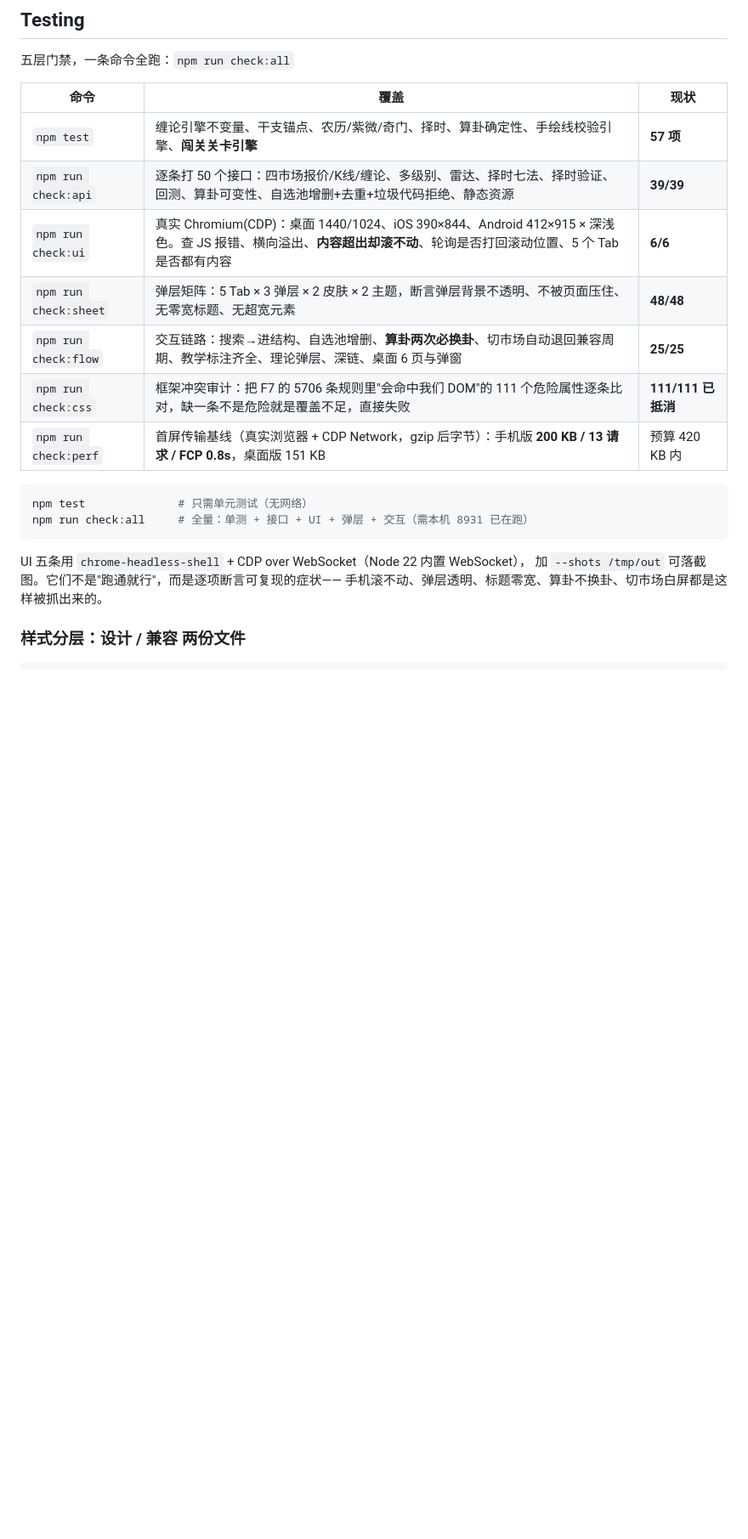
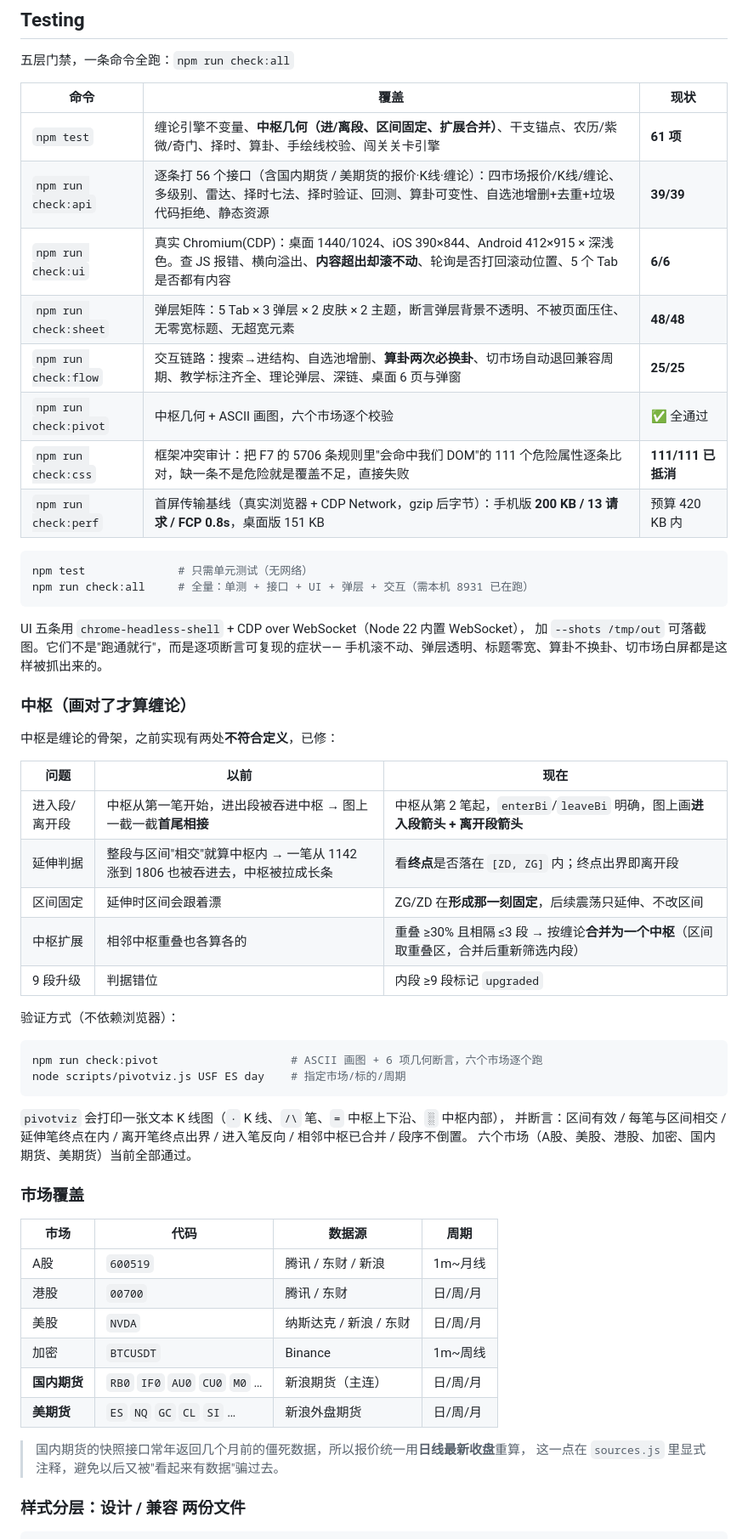
Before and after one commit to JustinGongjj/chan-structure-workstation, a Markdown page: README.md, the part around one of its changes. Shown at 85% size. Drawn GitHub-style; blank space fills up the shorter version.

Commit message:
docs: pivot strictness, futures markets, pivotviz validator

````diff
--- a/README.md
+++ b/README.md
@@ -239,11 +239,12 @@ All responses are `{ ok: true, … }`; failures are `{ ok: false, error }` with
 
 | 命令 | 覆盖 | 现状 |
 | --- | --- | --- |
-| `npm test` | 缠论引擎不变量、干支锚点、农历/紫微/奇门、择时、算卦确定性、手绘线校验引擎、**闯关关卡引擎** | **57 项** |
-| `npm run check:api` | 逐条打 50 个接口：四市场报价/K线/缠论、多级别、雷达、择时七法、择时验证、回测、算卦可变性、自选池增删+去重+垃圾代码拒绝、静态资源 | **39/39** |
+| `npm test` | 缠论引擎不变量、**中枢几何（进/离段、区间固定、扩展合并）**、干支锚点、农历/紫微/奇门、择时、算卦、手绘线校验、闯关关卡引擎 | **61 项** |
+| `npm run check:api` | 逐条打 56 个接口（含国内期货 / 美期货的报价·K线·缠论）：四市场报价/K线/缠论、多级别、雷达、择时七法、择时验证、回测、算卦可变性、自选池增删+去重+垃圾代码拒绝、静态资源 | **39/39** |
 | `npm run check:ui` | 真实 Chromium(CDP)：桌面 1440/1024、iOS 390×844、Android 412×915 × 深浅色。查 JS 报错、横向溢出、**内容超出却滚不动**、轮询是否打回滚动位置、5 个 Tab 是否都有内容 | **6/6** |
 | `npm run check:sheet` | 弹层矩阵：5 Tab × 3 弹层 × 2 皮肤 × 2 主题，断言弹层背景不透明、不被页面压住、无零宽标题、无超宽元素 | **48/48** |
 | `npm run check:flow` | 交互链路：搜索→进结构、自选池增删、**算卦两次必换卦**、切市场自动退回兼容周期、教学标注齐全、理论弹层、深链、桌面 6 页与弹窗 | **25/25** |
+| `npm run check:pivot` | 中枢几何 + ASCII 画图，六个市场逐个校验 | ✅ 全通过 |
 | `npm run check:css` | 框架冲突审计：把 F7 的 5706 条规则里"会命中我们 DOM"的 111 个危险属性逐条比对，缺一条不是危险就是覆盖不足，直接失败 | **111/111 已抵消** |
 | `npm run check:perf` | 首屏传输基线（真实浏览器 + CDP Network，gzip 后字节）：手机版 **200 KB / 13 请求 / FCP 0.8s**，桌面版 151 KB | 预算 420 KB 内 |
 
@@ -255,6 +256,43 @@ npm run check:all     # 全量：单测 + 接口 + UI + 弹层 + 交互（需本
 UI 五条用 `chrome-headless-shell` + CDP over WebSocket（Node 22 内置 WebSocket），
 加 `--shots /tmp/out` 可落截图。它们不是"跑通就行"，而是逐项断言可复现的症状——
 手机滚不动、弹层透明、标题零宽、算卦不换卦、切市场白屏都是这样被抓出来的。
+
+### 中枢（画对了才算缠论）
+
+中枢是缠论的骨架，之前实现有两处**不符合定义**，已修：
+
+| 问题 | 以前 | 现在 |
+| --- | --- | --- |
+| 进入段/离开段 | 中枢从第一笔开始，进出段被吞进中枢 → 图上一截一截**首尾相接** | 中枢从第 2 笔起，`enterBi`/`leaveBi` 明确，图上画**进入段箭头 + 离开段箭头** |
+| 延伸判据 | 整段与区间"相交"就算中枢内 → 一笔从 1142 涨到 1806 也被吞进去，中枢被拉成长条 | 看**终点**是否落在 `[ZD, ZG]` 内；终点出界即离开段 |
+| 区间固定 | 延伸时区间会跟着漂 | ZG/ZD 在**形成那一刻固定**，后续震荡只延伸、不改区间 |
+| 中枢扩展 | 相邻中枢重叠也各算各的 | 重叠 ≥30% 且相隔 ≤3 段 → 按缠论**合并为一个中枢**（区间取重叠区，合并后重新筛选内段） |
+| 9 段升级 | 判据错位 | 内段 ≥9 段标记 `upgraded` |
+
+验证方式（不依赖浏览器）：
+
+```bash
+npm run check:pivot                    # ASCII 画图 + 6 项几何断言，六个市场逐个跑
+node scripts/pivotviz.js USF ES day    # 指定市场/标的/周期
+```
+
+`pivotviz` 会打印一张文本 K 线图（`·` K 线、`/\` 笔、`=` 中枢上下沿、`░` 中枢内部），
+并断言：区间有效 / 每笔与区间相交 / 延伸笔终点在内 / 离开笔终点出界 / 进入笔反向 / 相邻中枢已合并 / 段序不倒置。
+六个市场（A股、美股、港股、加密、国内期货、美期货）当前全部通过。
+
+### 市场覆盖
+
+| 市场 | 代码 | 数据源 | 周期 |
+| --- | --- | --- | --- |
+| A股 | `600519` | 腾讯 / 东财 / 新浪 | 1m~月线 |
+| 港股 | `00700` | 腾讯 / 东财 | 日/周/月 |
+| 美股 | `NVDA` | 纳斯达克 / 新浪 / 东财 | 日/周/月 |
+| 加密 | `BTCUSDT` | Binance | 1m~周线 |
+| **国内期货** | `RB0` `IF0` `AU0` `CU0` `M0` … | 新浪期货（主连） | 日/周/月 |
+| **美期货** | `ES` `NQ` `GC` `CL` `SI` … | 新浪外盘期货 | 日/周/月 |
+
+> 国内期货的快照接口常年返回几个月前的僵死数据，所以报价统一用**日线最新收盘**重算，
+> 这一点在 `sources.js` 里显式注释，避免以后又被"看起来有数据"骗过去。
 
 ### 样式分层：设计 / 兼容 两份文件
 
````
Also changed, not shown: other parts of README.md (+4 -1 lines), docs/GAME.md (+15 -0 lines).
